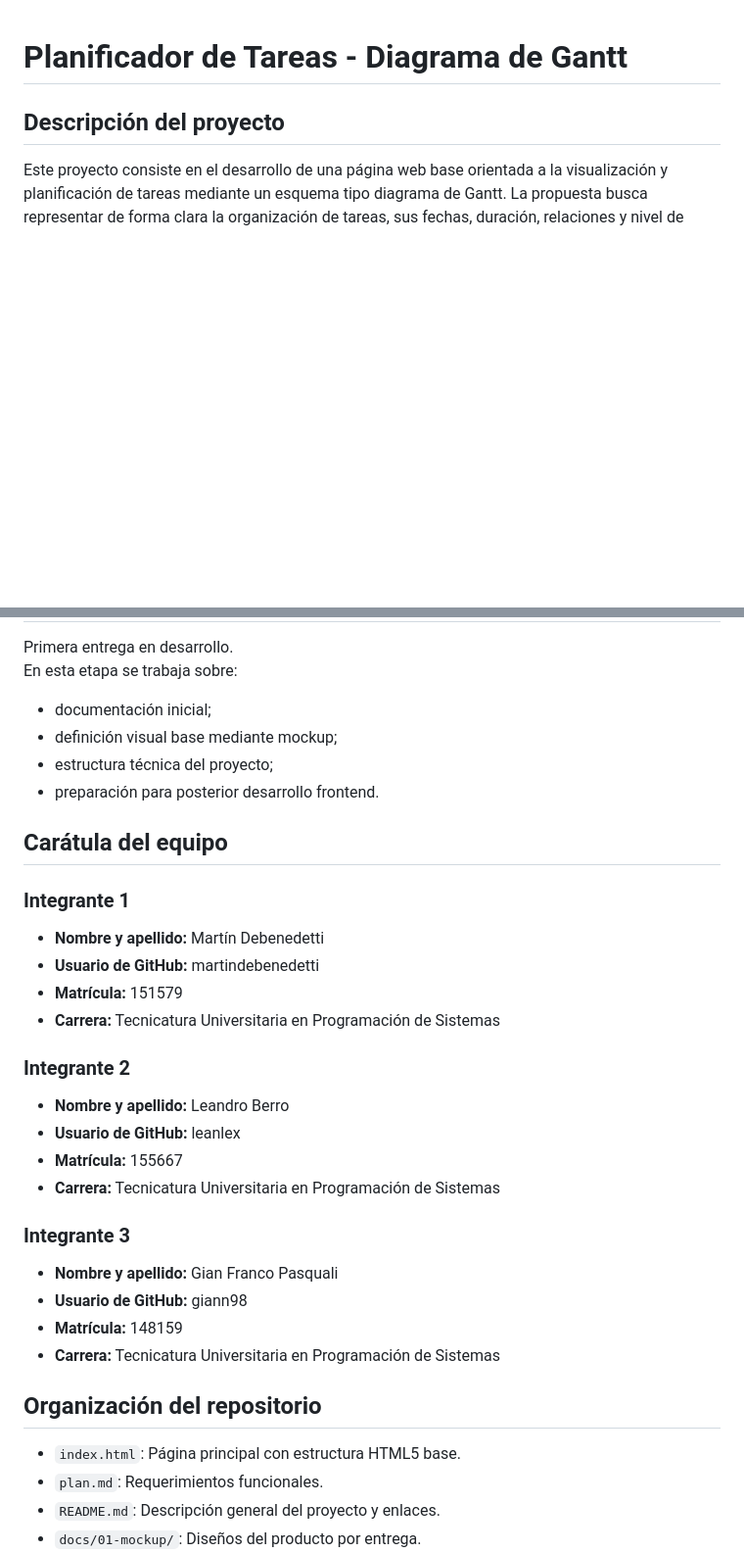
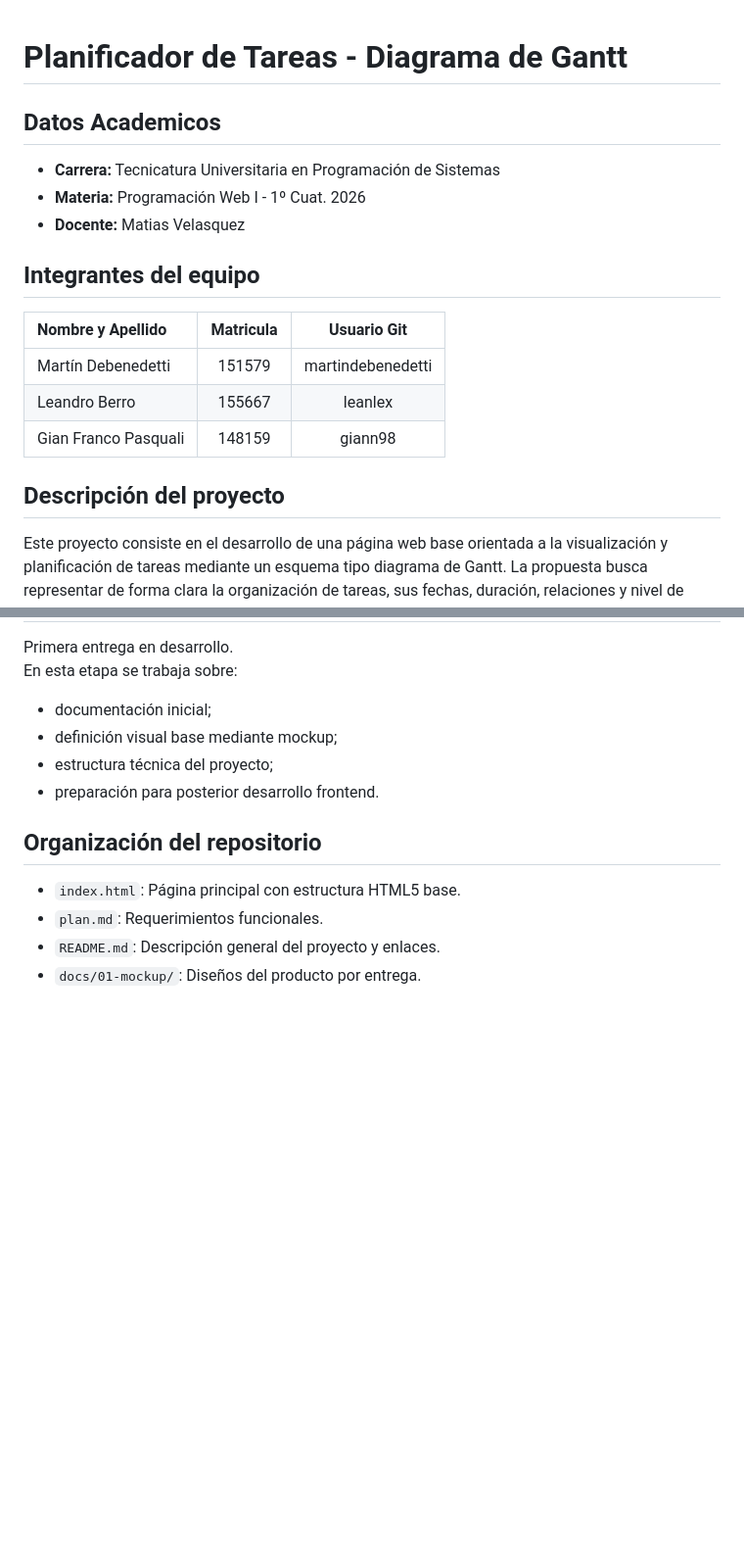
Before and after one commit to martindebenedetti/Planix, a Markdown page: README.md, 2 parts joined by grey strips. Shown at 98% size. Drawn GitHub-style; blank space fills up the shorter version.

Commit message:
Se actualiza README.md

```diff
--- a/README.md
+++ b/README.md
@@ -1,4 +1,17 @@
 # Planificador de Tareas - Diagrama de Gantt
+
+## Datos Academicos
+- **Carrera:** Tecnicatura Universitaria en Programación de Sistemas
+- **Materia:** Programación Web I - 1º Cuat. 2026
+- **Docente:** Matias Velasquez
+
+## Integrantes del equipo
+
+| Nombre y Apellido | Matricula | Usuario Git |
+|:---|:---:|:---:|
+| Martín Debenedetti | 151579 | martindebenedetti |
+| Leandro Berro | 155667 | leanlex |
+| Gian Franco Pasquali | 148159 | giann98 |
 
 ## Descripción del proyecto
 Este proyecto consiste en el desarrollo de una página web base orientada a la visualización y planificación de tareas mediante un esquema tipo diagrama de Gantt. La propuesta busca representar de forma clara la organización de tareas, sus fechas, duración, relaciones y nivel de avance, estableciendo una primera estructura lista para evolucionar en futuras etapas con estilos CSS e interactividad en JavaScript.
@@ -50,26 +63,6 @@ En esta etapa se trabaja sobre:
 - estructura técnica del proyecto;
 - preparación para posterior desarrollo frontend.
 
-## Carátula del equipo
-
-### Integrante 1
-- **Nombre y apellido:** Martín Debenedetti
-- **Usuario de GitHub:** martindebenedetti
-- **Matrícula:** 151579
-- **Carrera:** Tecnicatura Universitaria en Programación de Sistemas
-
-### Integrante 2
-- **Nombre y apellido:** Leandro Berro
-- **Usuario de GitHub:** leanlex
-- **Matrícula:** 155667
-- **Carrera:** Tecnicatura Universitaria en Programación de Sistemas
-
-### Integrante 3
-- **Nombre y apellido:** Gian Franco Pasquali
-- **Usuario de GitHub:** giann98
-- **Matrícula:** 148159
-- **Carrera:** Tecnicatura Universitaria en Programación de Sistemas
-
 ## Organización del repositorio
 - `index.html`: Página principal con estructura HTML5 base.
 - `plan.md`: Requerimientos funcionales.
```
